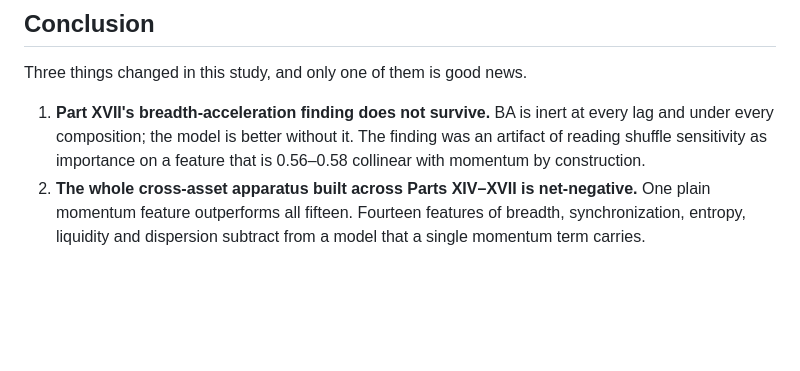
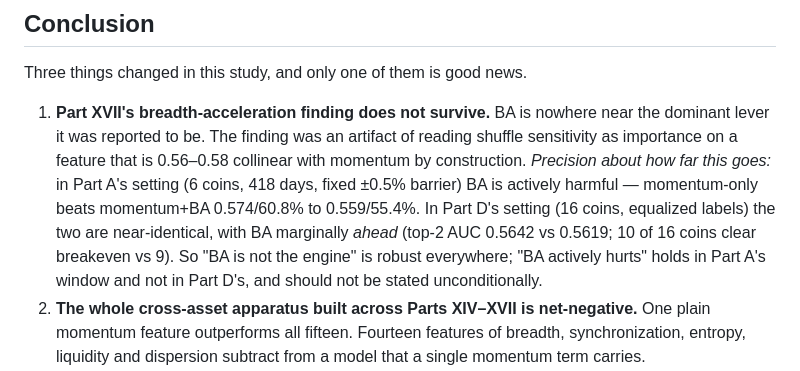
Before and after one commit to imashsachintha2015-hub/Bybit-dashbored, a Markdown page: research/README.md, the part around the change. Drawn GitHub-style; blank space fills up the shorter version.

Commit message:
research: narrow Part XVIII's BA conclusion to what the data supports
The conclusion asserted BA is "inert at every lag and under every
composition" and that "the model is better without it" without qualification.
Part A's window supports that — momentum-only beats momentum+BA 0.574/60.8%
against 0.559/55.4%. Part D's does not: under equalized labels across sixteen
coins the two are near-identical and BA is marginally ahead (top-2 AUC 0.5642
vs 0.5619, ten coins clearing breakeven against nine).

"BA is not the dominant lever Part XVII reported" holds in every setting
tested and is the claim that survives. "BA actively hurts" is window-specific
and is now stated as such, with both settings' numbers given.

Flagging an overclaim of the same kind this part criticises Part XVII for
making.

Co-Authored-By: Claude Opus 5 <noreply@anthropic.com>
Claude-Session: https://claude.ai/code/session_01FniV9nMzTvKVSgeATfwXgV

```diff
--- a/research/README.md
+++ b/research/README.md
@@ -2383,10 +2383,17 @@ fully cleaned estimate.
 
 Three things changed in this study, and only one of them is good news.
 
-1. **Part XVII's breadth-acceleration finding does not survive.** BA is inert
-   at every lag and under every composition; the model is better without it.
-   The finding was an artifact of reading shuffle sensitivity as importance on
-   a feature that is 0.56–0.58 collinear with momentum by construction.
+1. **Part XVII's breadth-acceleration finding does not survive.** BA is nowhere
+   near the dominant lever it was reported to be. The finding was an artifact of
+   reading shuffle sensitivity as importance on a feature that is 0.56–0.58
+   collinear with momentum by construction.
+   *Precision about how far this goes:* in Part A's setting (6 coins, 418 days,
+   fixed ±0.5% barrier) BA is actively harmful — momentum-only beats momentum+BA
+   0.574/60.8% to 0.559/55.4%. In Part D's setting (16 coins, equalized labels)
+   the two are near-identical, with BA marginally *ahead* (top-2 AUC 0.5642 vs
+   0.5619; 10 of 16 coins clear breakeven vs 9). So "BA is not the engine" is
+   robust everywhere; "BA actively hurts" holds in Part A's window and not in
+   Part D's, and should not be stated unconditionally.
 2. **The whole cross-asset apparatus built across Parts XIV–XVII is
    net-negative.** One plain momentum feature outperforms all fifteen. Fourteen
    features of breadth, synchronization, entropy, liquidity and dispersion
```
